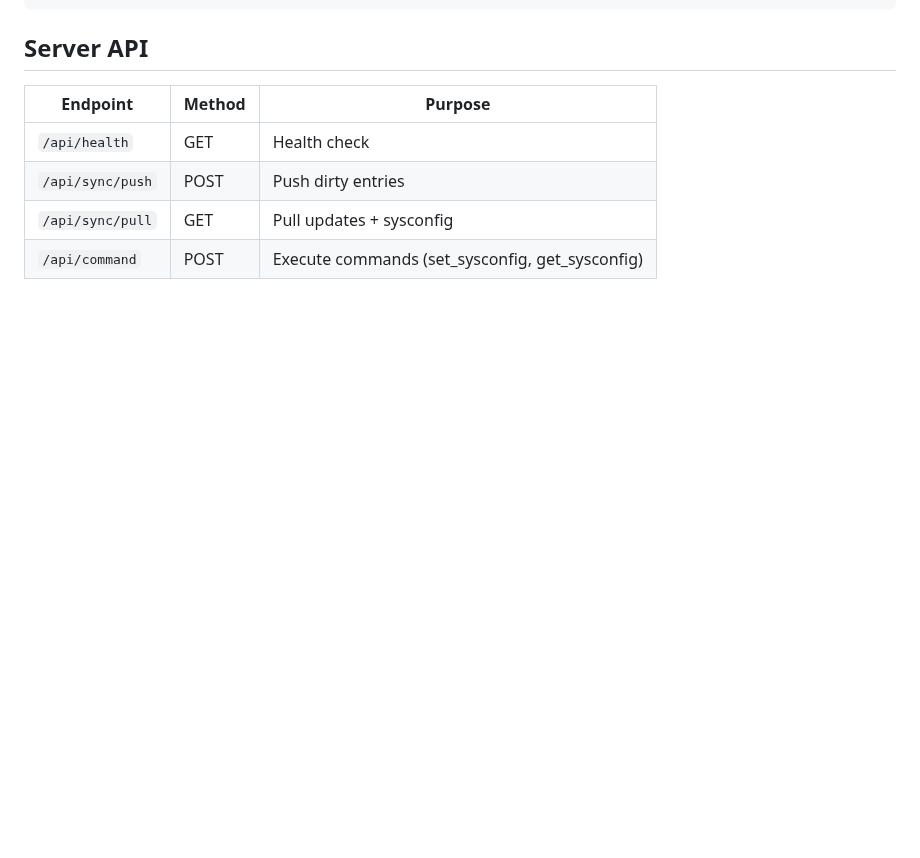
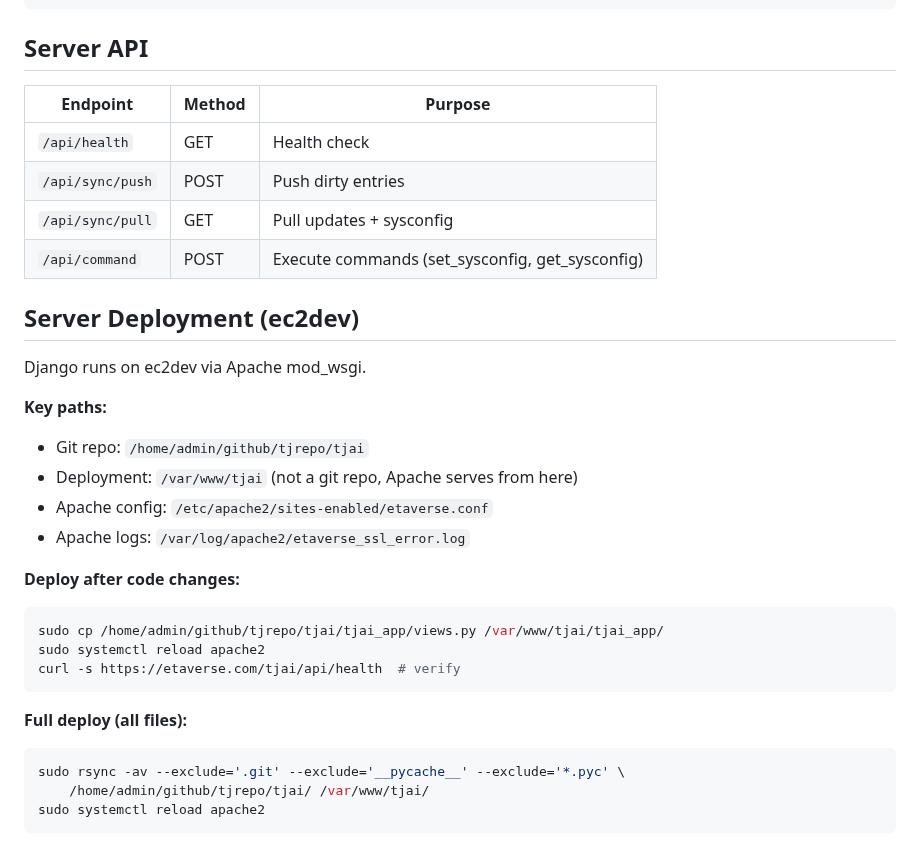
Before and after one commit to wenaus/tjai, a Markdown page: TJ_AGENT.md, the part around the change. Rendered like a GitHub page; blank space fills up the shorter version.

Commit message:
Document server deployment in TJ_AGENT.md
Key paths: git repo, deployment dir, Apache config, logs.
Deploy commands for single file and full rsync.

🤖 Generated with [Claude Code](https://claude.com/claude-code)

Co-Authored-By: Claude <noreply@anthropic.com>

````diff
--- a/TJ_AGENT.md
+++ b/TJ_AGENT.md
@@ -151,3 +151,27 @@ tjai/
 | `/api/sync/push` | POST | Push dirty entries |
 | `/api/sync/pull` | GET | Pull updates + sysconfig |
 | `/api/command` | POST | Execute commands (set_sysconfig, get_sysconfig) |
+
+## Server Deployment (ec2dev)
+
+Django runs on ec2dev via Apache mod_wsgi.
+
+**Key paths:**
+- Git repo: `/home/admin/github/tjrepo/tjai`
+- Deployment: `/var/www/tjai` (not a git repo, Apache serves from here)
+- Apache config: `/etc/apache2/sites-enabled/etaverse.conf`
+- Apache logs: `/var/log/apache2/etaverse_ssl_error.log`
+
+**Deploy after code changes:**
+```bash
+sudo cp /home/admin/github/tjrepo/tjai/tjai_app/views.py /var/www/tjai/tjai_app/
+sudo systemctl reload apache2
+curl -s https://etaverse.com/tjai/api/health  # verify
+```
+
+**Full deploy (all files):**
+```bash
+sudo rsync -av --exclude='.git' --exclude='__pycache__' --exclude='*.pyc' \
+    /home/admin/github/tjrepo/tjai/ /var/www/tjai/
+sudo systemctl reload apache2
+```
````
